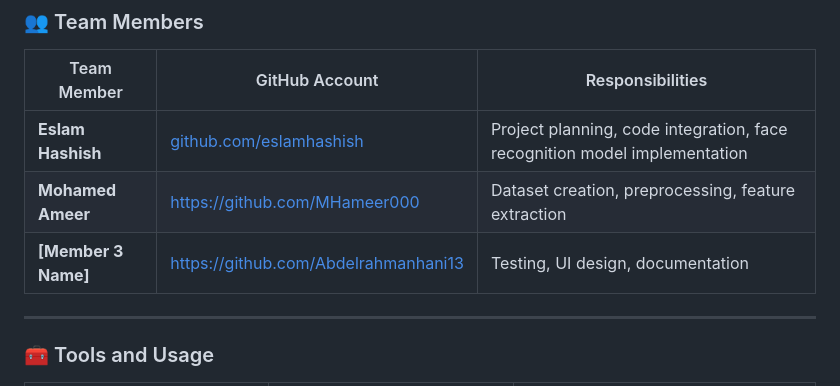
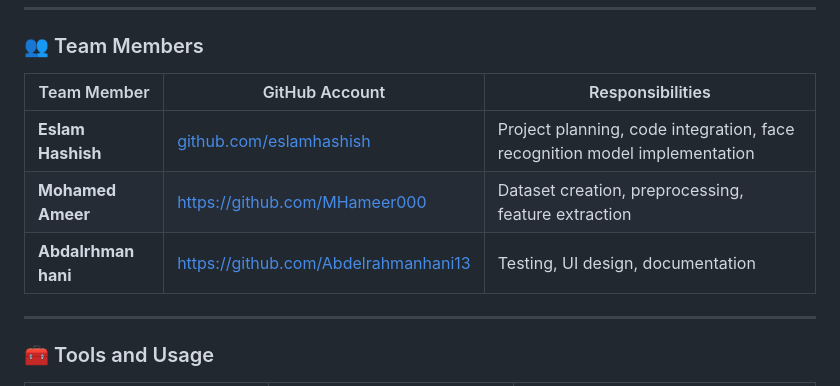
Before and after one commit to Eslamkhaled4/Face-Detection-and-Recognition-System, a Markdown page: README.md, the part around the change. GitHub-like rendering.

```diff
--- a/README.md
+++ b/README.md
@@ -40,7 +40,7 @@ It solves the problem of manual identity verification and attendance tracking by
 |--------------|----------------|------------------|
 | **Eslam Hashish** | [github.com/eslamhashish](https://github.com/eslamhashish)  | Project planning, code integration, face recognition model implementation |
 | **Mohamed Ameer** | https://github.com/MHameer000 |  Dataset creation, preprocessing, feature extraction |
-| **[Member 3 Name]** | https://github.com/Abdelrahmanhani13 | Testing, UI design, documentation |
+| **Abdalrhman hani** | https://github.com/Abdelrahmanhani13 | Testing, UI design, documentation |
 
 ---
 
```
